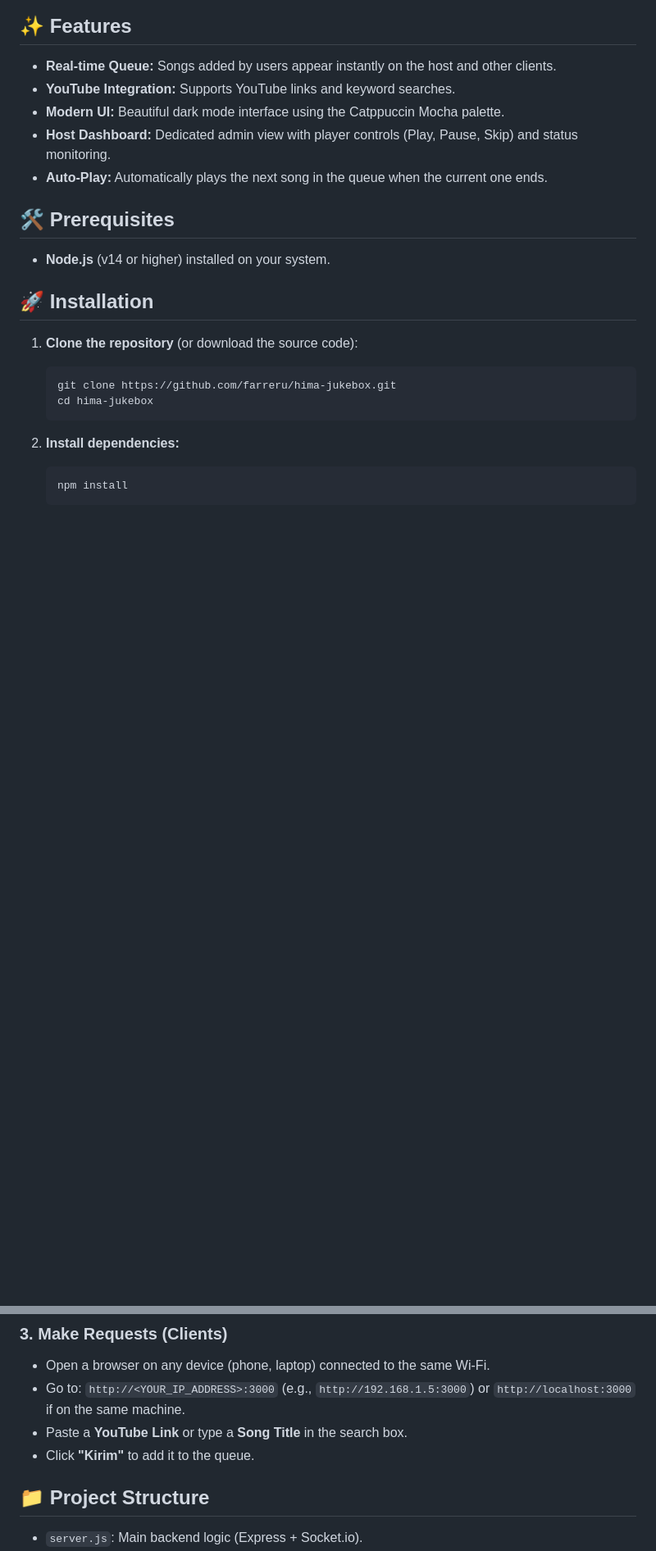
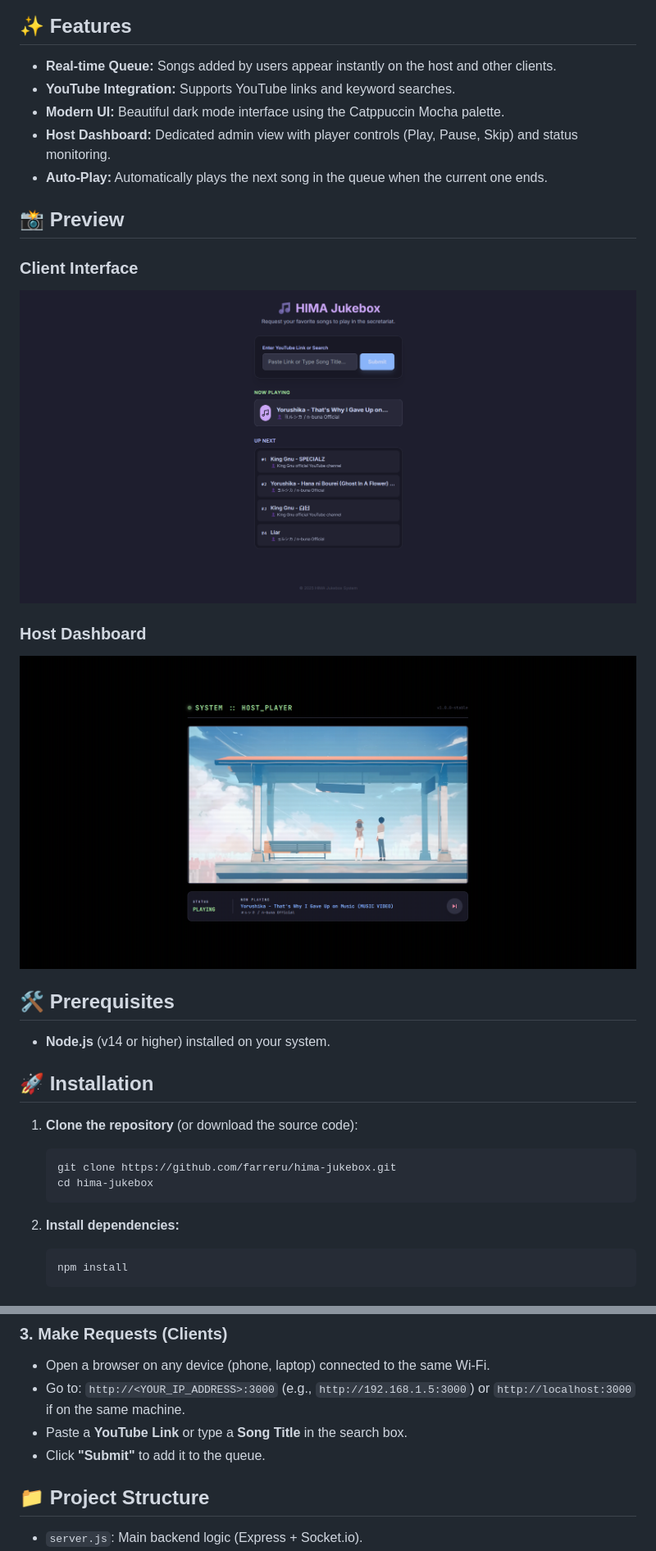
Before and after one commit to farreru55/hima-jukebox, a Markdown page: README.md, 2 parts joined by grey strips. Shown: that part at 82% size. Drawn GitHub-style; pictures changed too: screenshot-client.png (added), screenshot-host.png (added); blank space fills up the shorter version.

Commit message:
add preview on readme

```diff
--- a/README.md
+++ b/README.md
@@ -11,6 +11,14 @@ Designed for shared spaces (like secretariats, offices, or parties) where one "H
 - **Modern UI:** Beautiful dark mode interface using the Catppuccin Mocha palette.
 - **Host Dashboard:** Dedicated admin view with player controls (Play, Pause, Skip) and status monitoring.
 - **Auto-Play:** Automatically plays the next song in the queue when the current one ends.
+
+## 📸 Preview
+
+### Client Interface
+![Client Screenshot](screenshot-client.png)
+
+### Host Dashboard
+![Host Screenshot](screenshot-host.png)
 
 ## 🛠️ Prerequisites
 
@@ -50,7 +58,7 @@ The server will start at `http://localhost:3000`.
 *   Open a browser on any device (phone, laptop) connected to the same Wi-Fi.
 *   Go to: `http://<YOUR_IP_ADDRESS>:3000` (e.g., `http://192.168.1.5:3000`) or `http://localhost:3000` if on the same machine.
 *   Paste a **YouTube Link** or type a **Song Title** in the search box.
-*   Click **"Kirim"** to add it to the queue.
+*   Click **"Submit"** to add it to the queue.
 
 ## 📁 Project Structure
 
```
